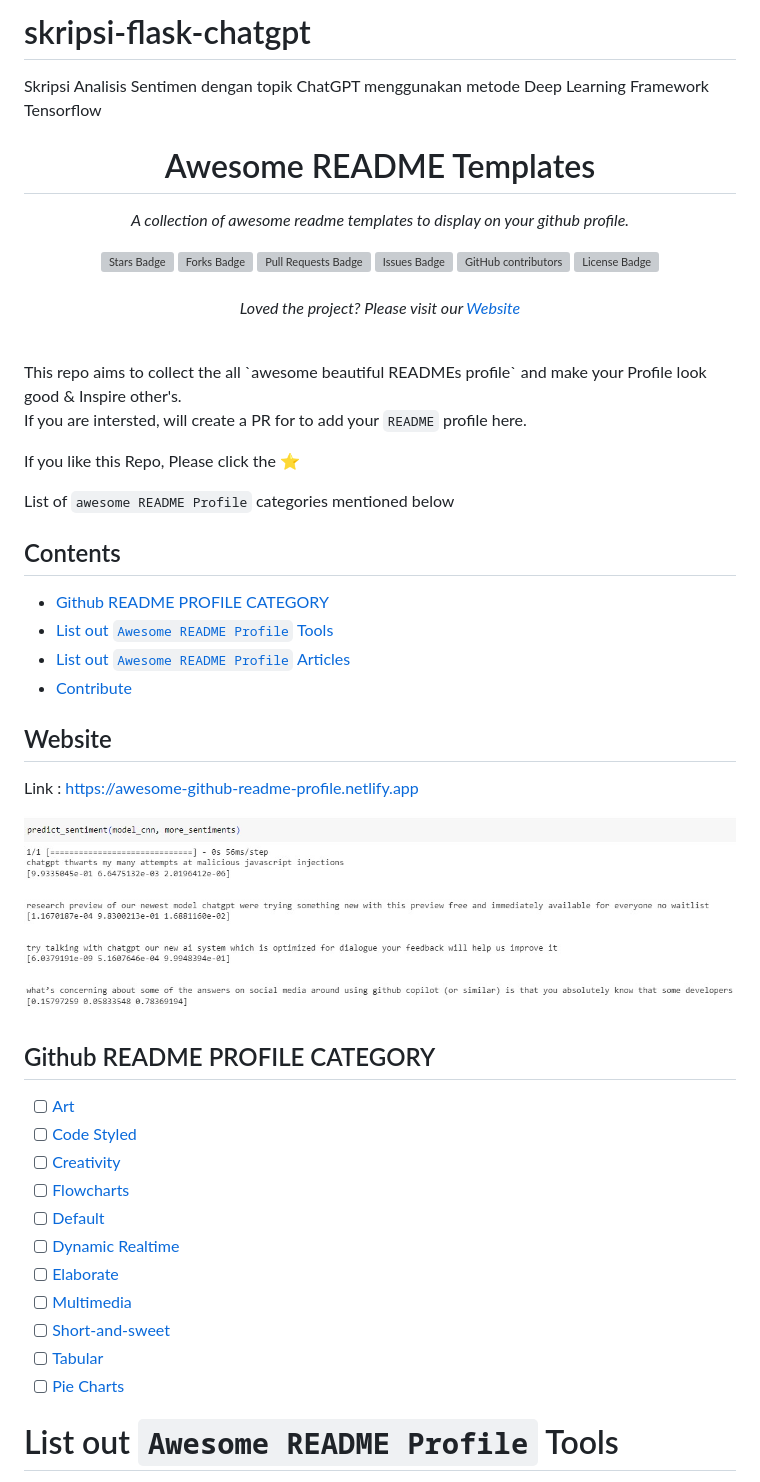
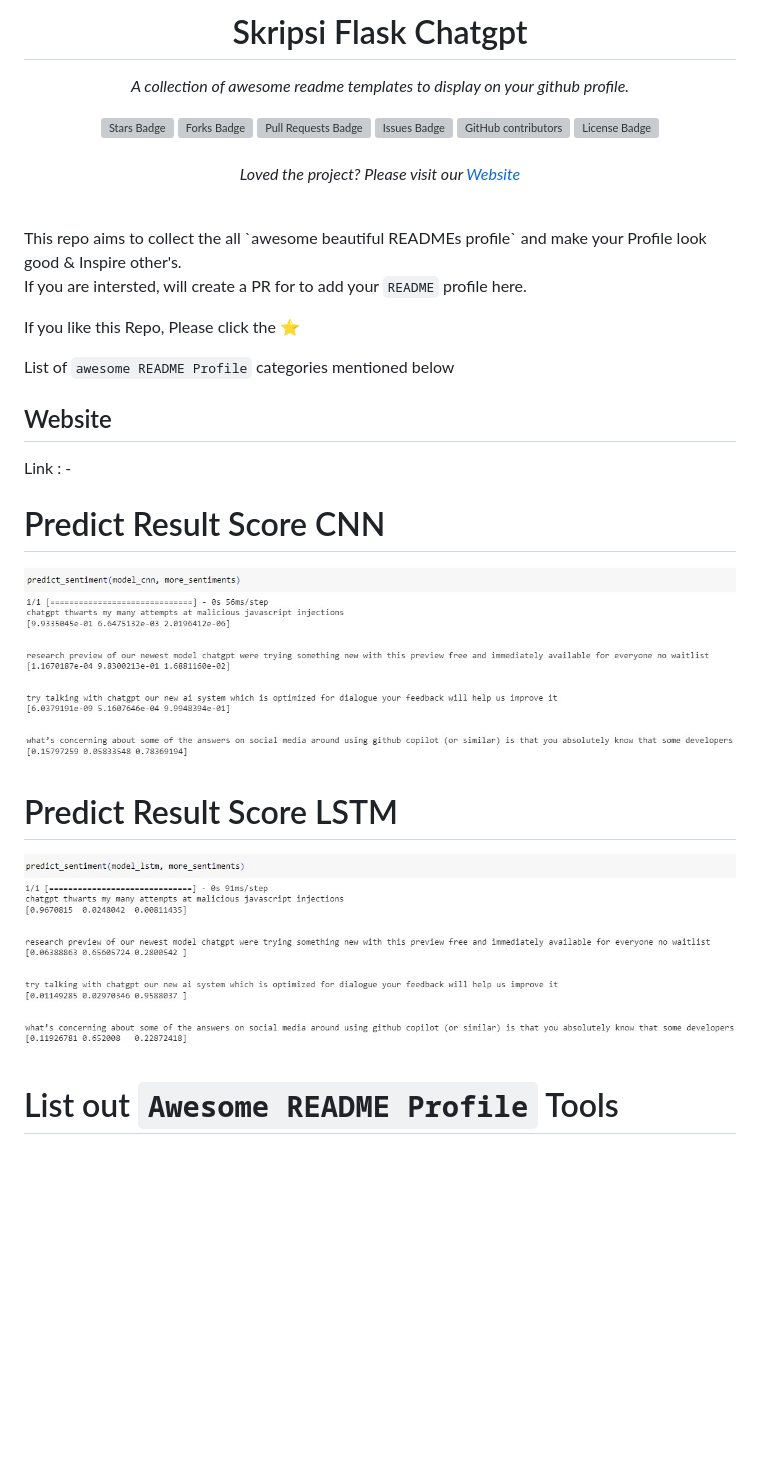
Before and after one commit to emahkhujaemah/skripsi-flask-chatgpt, a Markdown page: README.md, the part around the change. GitHub-like rendering; blank space fills up the shorter version; grey boxes are pictures that could not be loaded.

```diff
--- a/README.md
+++ b/README.md
@@ -1,7 +1,4 @@
-# skripsi-flask-chatgpt
-Skripsi Analisis Sentimen dengan topik ChatGPT menggunakan metode Deep Learning Framework Tensorflow
-
-<h1 align="center">Awesome README Templates</h1>
+<h1 align="center">Skripsi Flask Chatgpt</h1>
 <p align="center"><i>A collection of awesome readme templates to display on your github profile.</i></p>
 <div align="center">
   <a href="https://github.com/elangosundar/awesome-README-templates/stargazers"><img src="https://img.shields.io/github/stars/elangosundar/awesome-README-templates" alt="Stars Badge"/></a>
@@ -22,32 +19,15 @@ If you like this Repo, Please click the :star:
 
 List of `awesome README Profile` categories mentioned below
 
-## Contents
-  - [Github README PROFILE CATEGORY](#github-readme-profile-category)
-  - [List out `Awesome README Profile` Tools](#list-out-awesome-readme-profile-tools)
-  - [List out `Awesome README Profile` Articles](#list-out-awesome-readme-profile-articles)
-  - [Contribute](#contribute)
-
 ## Website
 
-Link : https://awesome-github-readme-profile.netlify.app
+Link : -
 
+# Predict Result Score CNN
 <a href="emahkhujaemah.github.io"><img src="https://raw.githubusercontent.com/emahkhujaemah/skripsi-flask-chatgpt/main/images/predict-score-cnn.jpg" alt="Predict Result CNN" /></a>
 
-
-## Github README PROFILE CATEGORY
-
-- [ ] [Art](art)
-- [ ] [Code Styled](code-styled)
-- [ ] [Creativity](creativity)
-- [ ] [Flowcharts](flowcharts)
-- [ ] [Default](default)
-- [ ] [Dynamic Realtime](dynamic-realtime)
-- [ ] [Elaborate](elaborate)
-- [ ] [Multimedia](multimedia)
-- [ ] [Short-and-sweet](short-and-sweet)
-- [ ] [Tabular](tabular)
-- [ ] [Pie Charts](pie-charts)
+# Predict Result Score LSTM
+<a href="emahkhujaemah.github.io"><img src="https://raw.githubusercontent.com/emahkhujaemah/skripsi-flask-chatgpt/main/images/predict-score-lstm.jpg" alt="Predict Result LSTM" /></a>
 
 # List out `Awesome README Profile` Tools
 
```
